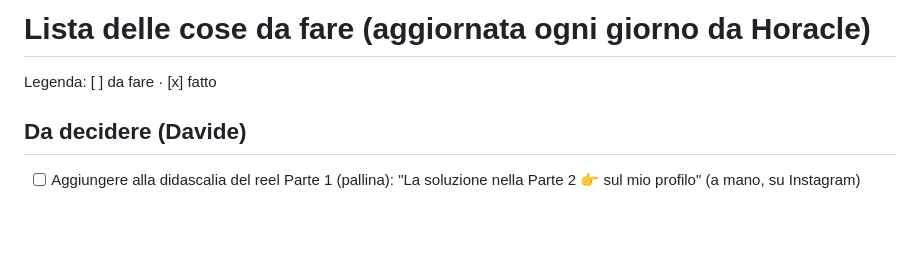
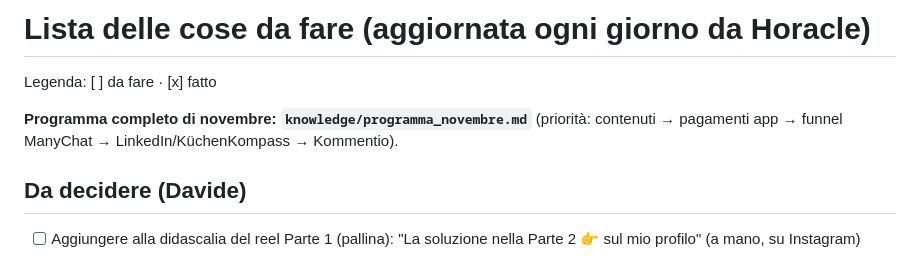
Before and after one commit to davide-1966/davide-ai-os, a Markdown page: knowledge/da_fare.md, the part around the change. Drawn GitHub-style; blank space fills up the shorter version.

Commit message:
Programma di novembre con priorità e settimane
Co-Authored-By: Claude Opus 5.5 <noreply@anthropic.com>
Claude-Session: https://claude.ai/code/session_01RM4sqGsM9qfEoBbhPomE69

```diff
--- a/knowledge/da_fare.md
+++ b/knowledge/da_fare.md
@@ -1,6 +1,8 @@
 # Lista delle cose da fare (aggiornata ogni giorno da Horacle)
 
 Legenda: [ ] da fare · [x] fatto
+
+**Programma completo di novembre: `knowledge/programma_novembre.md`** (priorità: contenuti → pagamenti app → funnel ManyChat → LinkedIn/KüchenKompass → Kommentio).
 
 ## Da decidere (Davide)
 - [ ] Aggiungere alla didascalia del reel Parte 1 (pallina): "La soluzione nella Parte 2 👉 sul mio profilo" (a mano, su Instagram)
```
Also changed, not shown: knowledge/programma_novembre.md (added, +36 -0 lines).
